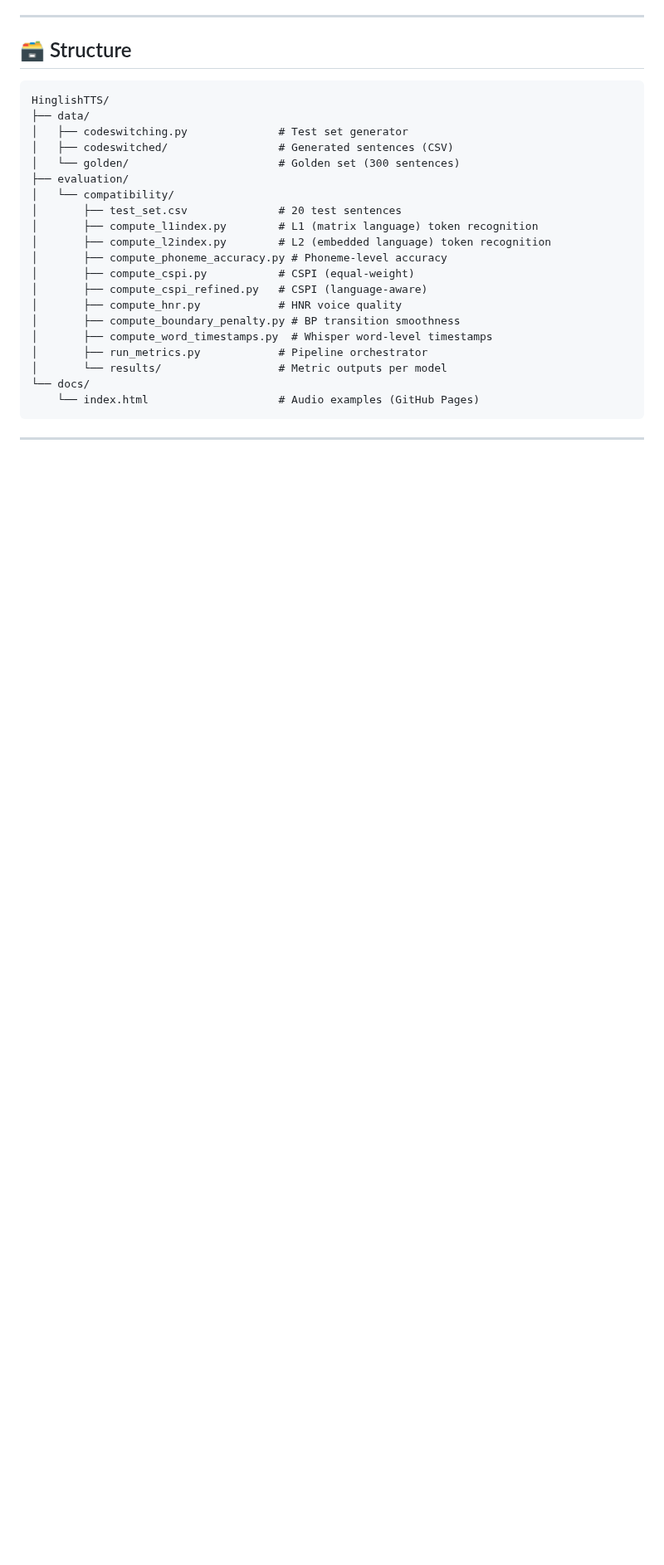
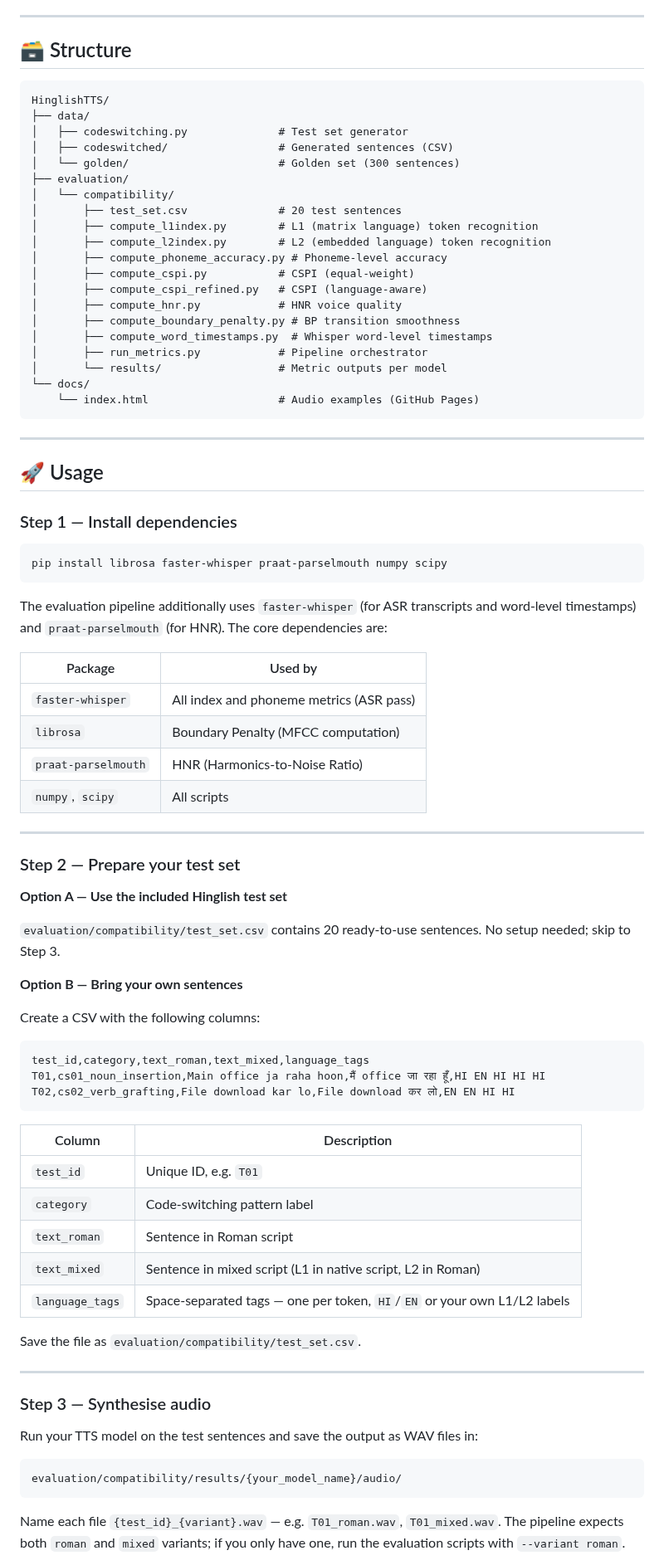
Before and after one commit to gprachi28/HinglishTTS, a Markdown page: README.md, the part around one of its changes. Shown at 83% size. GitHub-like rendering; blank space fills up the shorter version.

````diff
--- a/README.md
+++ b/README.md
@@ -135,3 +135,60 @@ HinglishTTS/
 
 ---
 
+## 🚀 Usage
+
+### Step 1 — Install dependencies
+
+```bash
+pip install librosa faster-whisper praat-parselmouth numpy scipy
+```
+
+The evaluation pipeline additionally uses `faster-whisper` (for ASR transcripts and word-level timestamps) and `praat-parselmouth` (for HNR). The core dependencies are:
+
+| Package | Used by |
+|---------|---------|
+| `faster-whisper` | All index and phoneme metrics (ASR pass) |
+| `librosa` | Boundary Penalty (MFCC computation) |
+| `praat-parselmouth` | HNR (Harmonics-to-Noise Ratio) |
+| `numpy`, `scipy` | All scripts |
+
+---
+
+### Step 2 — Prepare your test set
+
+**Option A — Use the included Hinglish test set**
+
+`evaluation/compatibility/test_set.csv` contains 20 ready-to-use sentences. No setup needed; skip to Step 3.
+
+**Option B — Bring your own sentences**
+
+Create a CSV with the following columns:
+
+```
+test_id,category,text_roman,text_mixed,language_tags
+T01,cs01_noun_insertion,Main office ja raha hoon,मैं office जा रहा हूँ,HI EN HI HI HI
+T02,cs02_verb_grafting,File download kar lo,File download कर लो,EN EN HI HI
+```
+
+| Column | Description |
+|--------|-------------|
+| `test_id` | Unique ID, e.g. `T01` |
+| `category` | Code-switching pattern label |
+| `text_roman` | Sentence in Roman script |
+| `text_mixed` | Sentence in mixed script (L1 in native script, L2 in Roman) |
+| `language_tags` | Space-separated tags — one per token, `HI`/`EN` or your own L1/L2 labels |
+
+Save the file as `evaluation/compatibility/test_set.csv`.
+
+---
+
+### Step 3 — Synthesise audio
+
+Run your TTS model on the test sentences and save the output as WAV files in:
+
+```
+evaluation/compatibility/results/{your_model_name}/audio/
+```
+
+Name each file `{test_id}_{variant}.wav` — e.g. `T01_roman.wav`, `T01_mixed.wav`. The pipeline expects both `roman` and `mixed` variants; if you only have one, run the evaluation scripts with `--variant roman`.
+
````
Also changed, not shown: other parts of README.md (+49 -0 lines).
